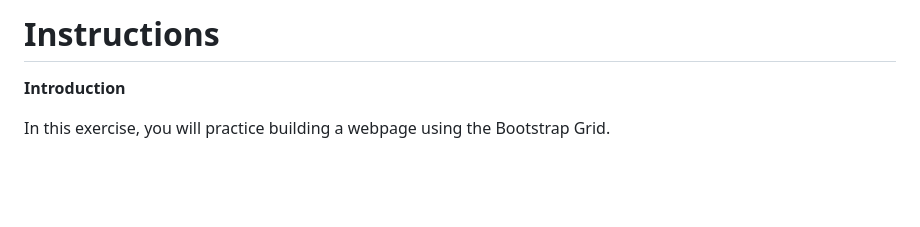
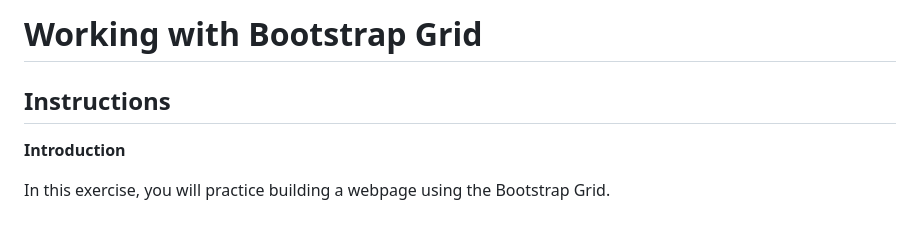
Before and after one commit to Shahin-Mjz/Web-Development, a Markdown page: Simple_Project_3/Readme.md, the part around the change printed below. GitHub-like rendering; blank space fills up the shorter version.

```diff
--- a/Simple_Project_3/Readme.md
+++ b/Simple_Project_3/Readme.md
@@ -1,4 +1,6 @@
-# Instructions
+# Working with Bootstrap Grid
+
+## Instructions
 
 **Introduction** <br>
 
```
Also changed, not shown: other parts of Simple_Project_3/Readme.md (+1 -1 lines).
